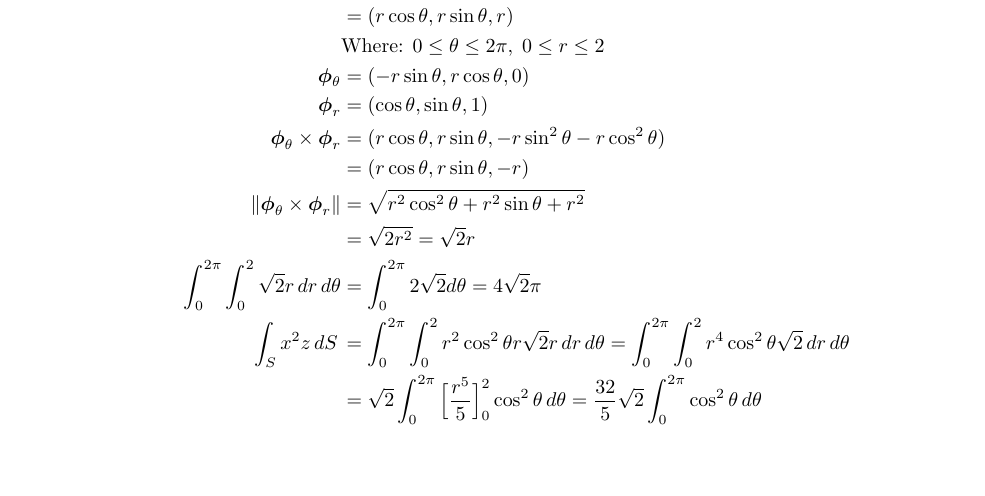
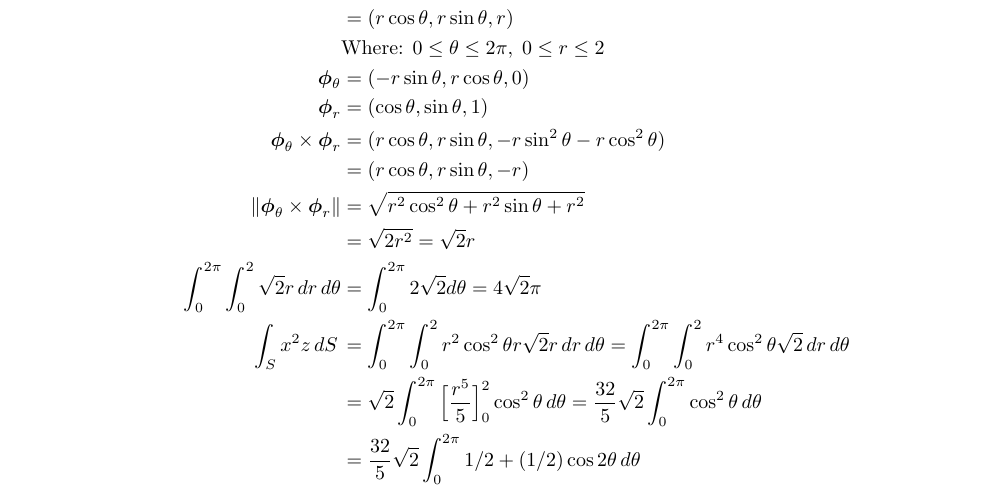
Before and after one commit to poonkeegan/school, a LaTeX document (matb42/a7.tex): part of page 9 of 9, cut so that both start at the same text, the shorter picture padded with empty space. Compiled offline with pdfLaTeX.

Commit message:
Mon Mar 12 18:41:31 EDT 2018

```diff
--- a/matb42/a7.tex
+++ b/matb42/a7.tex
@@ -262,6 +262,7 @@ Mar 13th 2018}
     \int_0^{2\pi} \int_0^2 \sqrt{2}r \, dr \, d\theta &= \int_0^{2\pi} 2 \sqrt{2} d \theta = 4\sqrt 2 \pi \\
     \int_S x^2 z \, dS \, &= \int_0^{2\pi} \int_0^2 r^2 \cos^2 \theta r\sqrt 2 r \, dr \, d \theta = \int_0^{2\pi} \int_0^2 r^4 \cos^2 \theta \sqrt 2 \, dr \, d \theta \\
     &= \sqrt{2}\int_0^{2\pi} \Big[ \frac{r^5}{5}\Big]_0^2 \cos^2 \theta \, d \theta = \frac{32}{5}\sqrt{2}\int_0^{2\pi}   \cos^2 \theta \, d \theta \\
+    &= \frac{32}{5}\sqrt{2}\int_0^{2\pi}   1/2 + (1/2)\cos 2 \theta \, d \theta \\
     \end{align*}
 \end{enumerate}
 \end{document}
```
Also changed, not shown: matb42/a7.pdf.
